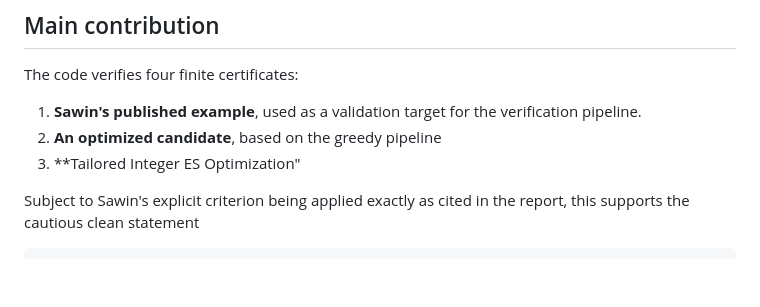
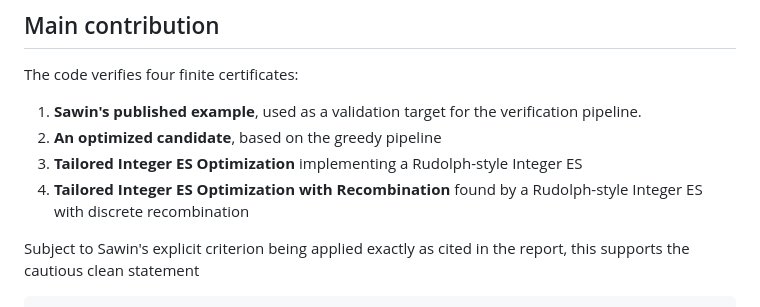
Before and after one commit to emmerichmtm/UnitDistanceProblemOptimizationOfSawinsLowerBound, a Markdown page: README.md, the part around the change. Drawn GitHub-style; blank space fills up the shorter version.

```diff
--- a/README.md
+++ b/README.md
@@ -10,7 +10,8 @@ The code verifies four finite certificates:
 
 1. **Sawin's published example**, used as a validation target for the verification pipeline.
 2. **An optimized candidate**, based on the greedy pipeline
-3. **Tailored Integer ES Optimization"
+3. **Tailored Integer ES Optimization** implementing a Rudolph-style Integer ES
+4. **Tailored Integer ES Optimization with Recombination** found by a Rudolph-style Integer ES with discrete recombination
 
 Subject to Sawin's explicit criterion being applied exactly as cited in the report, this supports the cautious clean statement
 
```
